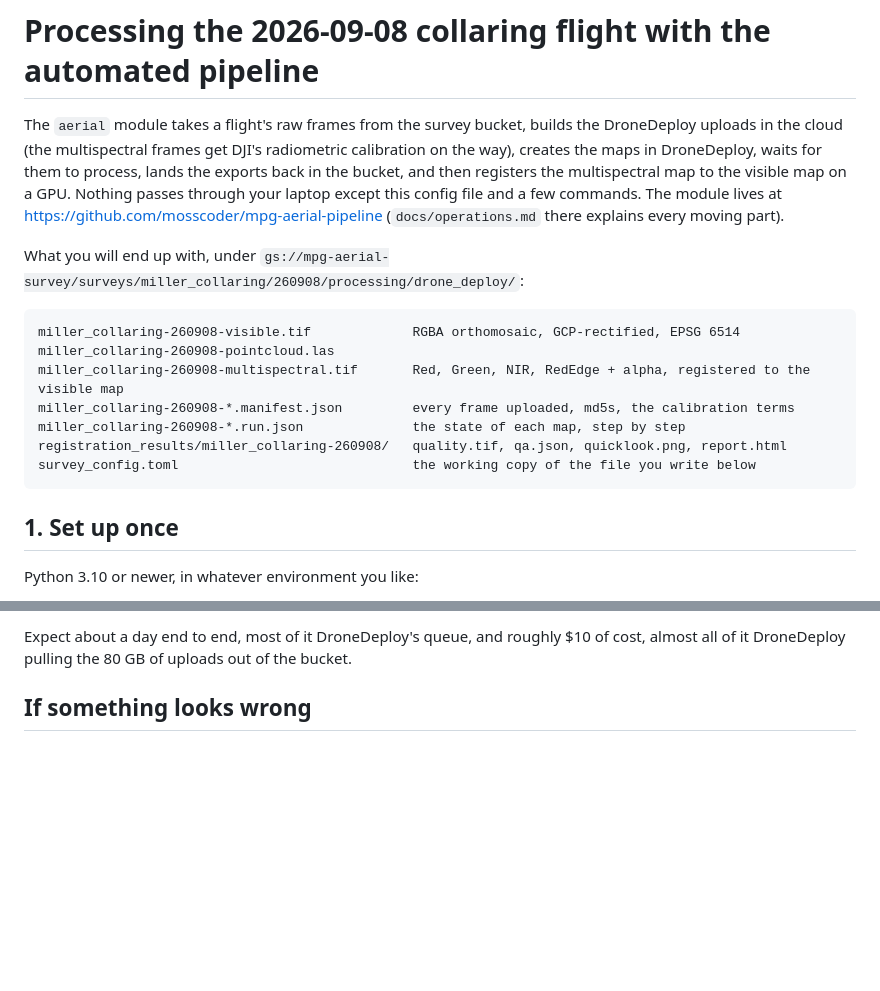
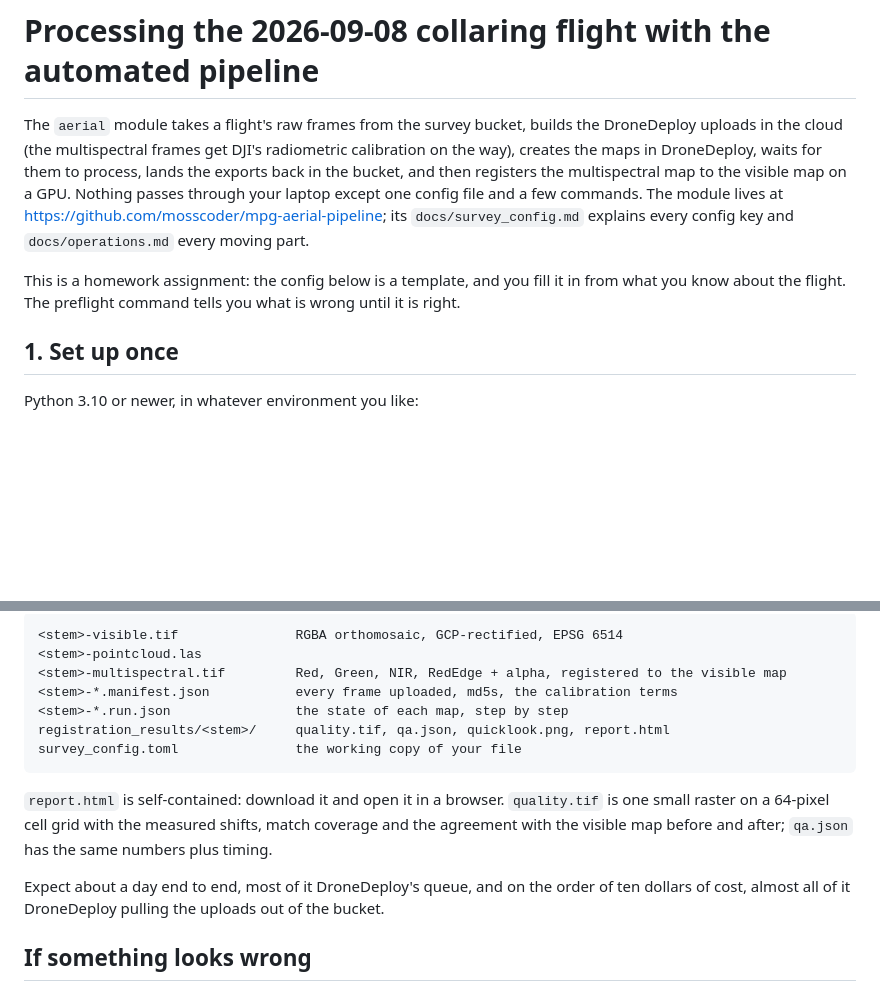
Before and after one commit to mosscoder/miller-creek-collaring, a Markdown page: survey_processing/automated_pipeline_guide.md, 2 parts joined by grey strips. Rendered like a GitHub page; blank space fills up the shorter version.

````diff
--- a/survey_processing/automated_pipeline_guide.md
+++ b/survey_processing/automated_pipeline_guide.md
@@ -3,21 +3,12 @@
 The `aerial` module takes a flight's raw frames from the survey bucket, builds the DroneDeploy uploads
 in the cloud (the multispectral frames get DJI's radiometric calibration on the way), creates the maps in
 DroneDeploy, waits for them to process, lands the exports back in the bucket, and then registers the
-multispectral map to the visible map on a GPU. Nothing passes through your laptop except this config
-file and a few commands. The module lives at https://github.com/mosscoder/mpg-aerial-pipeline
-(`docs/operations.md` there explains every moving part).
+multispectral map to the visible map on a GPU. Nothing passes through your laptop except one config file
+and a few commands. The module lives at https://github.com/mosscoder/mpg-aerial-pipeline; its
+`docs/survey_config.md` explains every config key and `docs/operations.md` every moving part.
 
-What you will end up with, under `gs://mpg-aerial-survey/surveys/miller_collaring/260908/processing/drone_deploy/`:
-
-```
-miller_collaring-260908-visible.tif             RGBA orthomosaic, GCP-rectified, EPSG 6514
-miller_collaring-260908-pointcloud.las
-miller_collaring-260908-multispectral.tif       Red, Green, NIR, RedEdge + alpha, registered to the visible map
-miller_collaring-260908-*.manifest.json         every frame uploaded, md5s, the calibration terms
-miller_collaring-260908-*.run.json              the state of each map, step by step
-registration_results/miller_collaring-260908/   quality.tif, qa.json, quicklook.png, report.html
-survey_config.toml                              the working copy of the file you write below
-```
+This is a homework assignment: the config below is a template, and you fill it in from what you know
+about the flight. The preflight command tells you what is wrong until it is right.
 
 ## 1. Set up once
 
@@ -114,6 +101,20 @@ the same numbers plus timing.
 
-Expect about a day end to end, most of it DroneDeploy's queue, and roughly $10 of cost, almost all of it
-DroneDeploy pulling the 80 GB of uploads out of the bucket.
+```
+<stem>-visible.tif               RGBA orthomosaic, GCP-rectified, EPSG 6514
+<stem>-pointcloud.las
+<stem>-multispectral.tif         Red, Green, NIR, RedEdge + alpha, registered to the visible map
+<stem>-*.manifest.json           every frame uploaded, md5s, the calibration terms
+<stem>-*.run.json                the state of each map, step by step
+registration_results/<stem>/     quality.tif, qa.json, quicklook.png, report.html
+survey_config.toml               the working copy of your file
+```
+
+`report.html` is self-contained: download it and open it in a browser. `quality.tif` is one small raster
+on a 64-pixel cell grid with the measured shifts, match coverage and the agreement with the visible map
+before and after; `qa.json` has the same numbers plus timing.
+
+Expect about a day end to end, most of it DroneDeploy's queue, and on the order of ten dollars of
+cost, almost all of it DroneDeploy pulling the uploads out of the bucket.
 
 ## If something looks wrong
 
````
Also changed, not shown: other parts of survey_processing/automated_pipeline_guide.md (+36 -40 lines).
